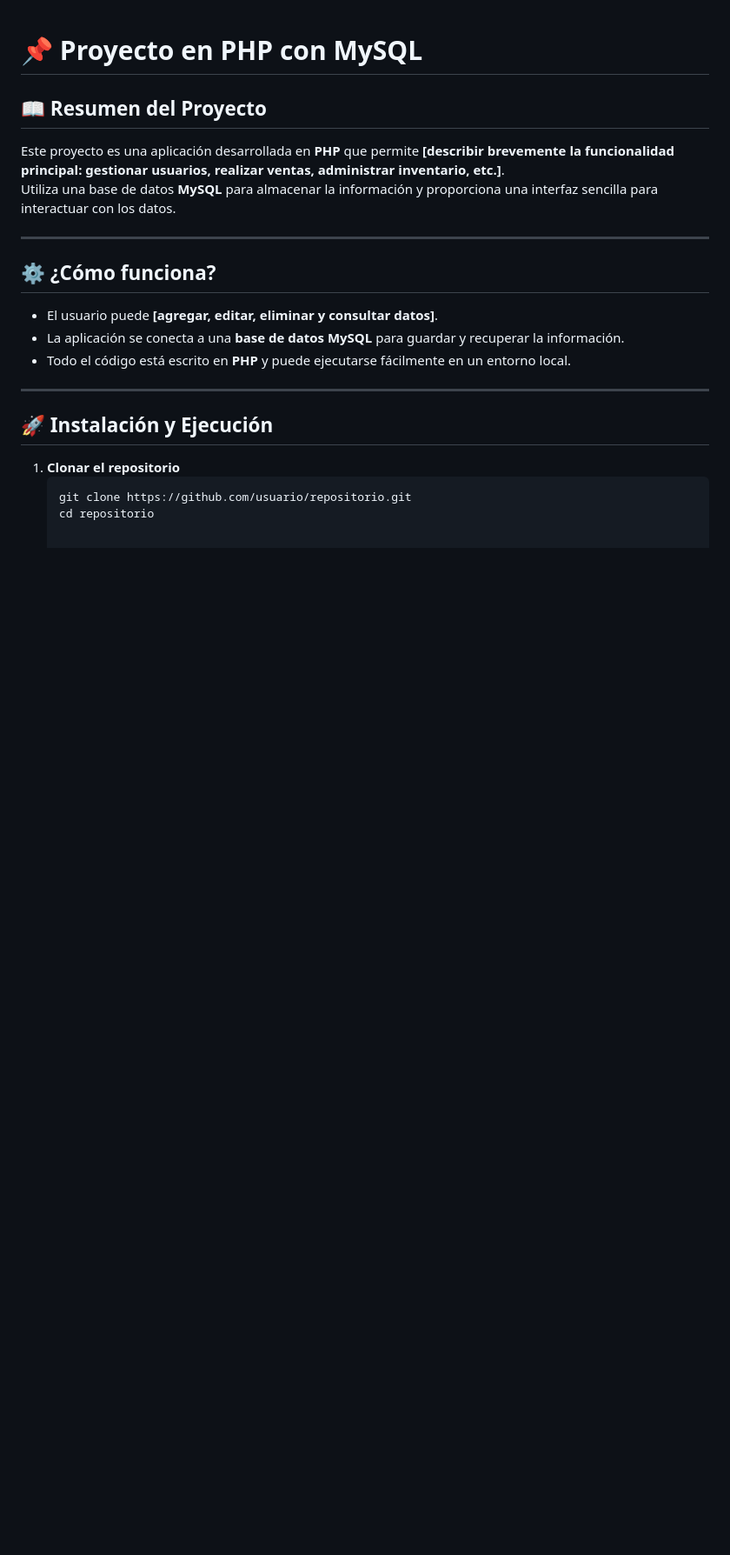
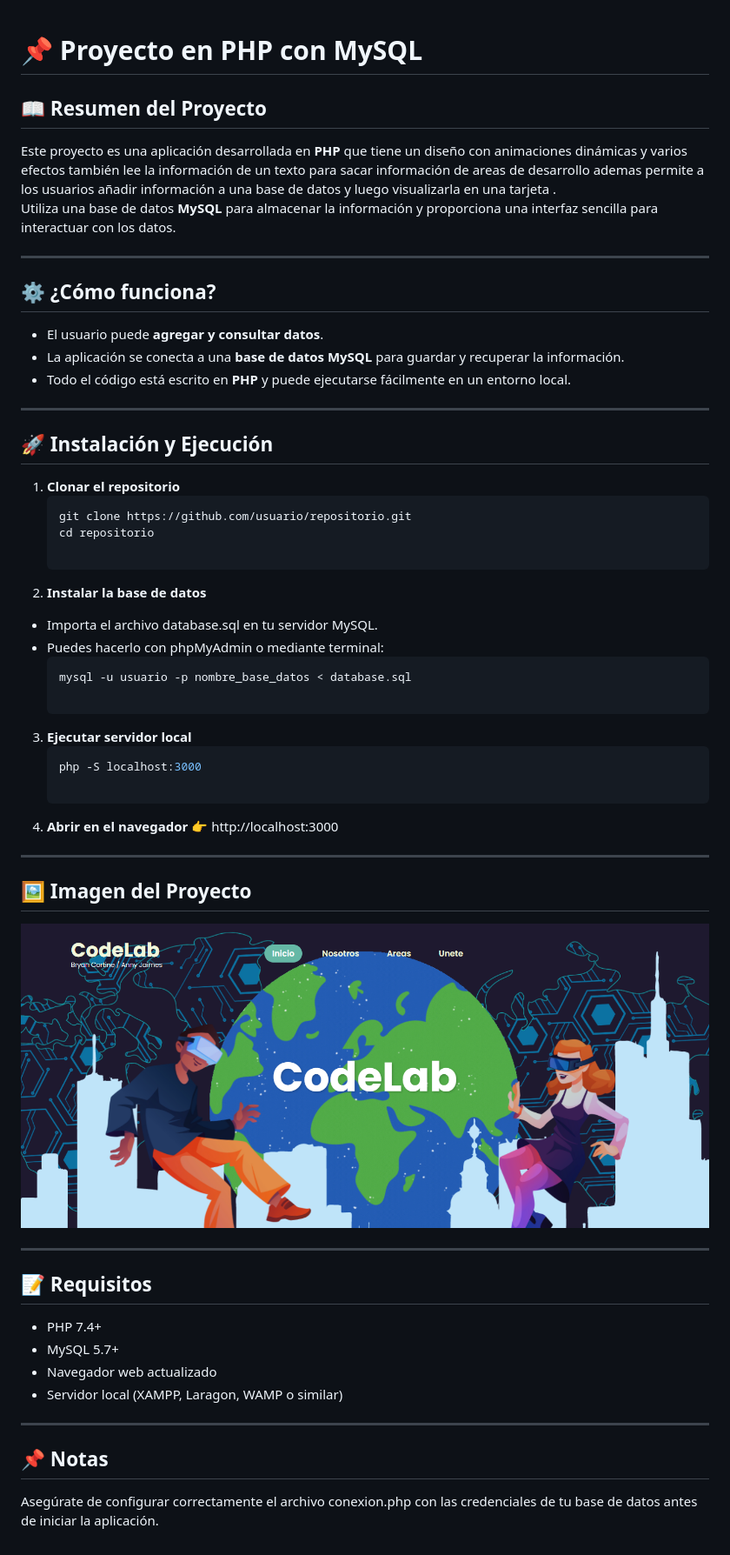
Before and after one commit to cortine01/CodeLab, a Markdown page: README.md, the part around the change. Shown: that part at 87% size. Rendered like a GitHub page; pictures changed too: screenshot.png (added); blank space fills up the shorter version.

````diff
--- a/README.md
+++ b/README.md
@@ -1,13 +1,13 @@
 # 📌 Proyecto en PHP con MySQL
 
 ## 📖 Resumen del Proyecto
-Este proyecto es una aplicación desarrollada en **PHP** que permite **[describir brevemente la funcionalidad principal: gestionar usuarios, realizar ventas, administrar inventario, etc.]**.
+Este proyecto es una aplicación desarrollada en **PHP** que tiene un diseño con animaciones dinámicas y varios efectos también lee la información de un texto para sacar información de areas de desarrollo ademas permite a los usuarios añadir información a una base de datos y luego visualizarla en una tarjeta .
 Utiliza una base de datos **MySQL** para almacenar la información y proporciona una interfaz sencilla para interactuar con los datos.
 
 ---
 
 ## ⚙️ ¿Cómo funciona?
-- El usuario puede **[agregar, editar, eliminar y consultar datos]**.
+- El usuario puede **agregar y consultar datos**.
 - La aplicación se conecta a una **base de datos MySQL** para guardar y recuperar la información.
 - Todo el código está escrito en **PHP** y puede ejecutarse fácilmente en un entorno local.
 
@@ -19,3 +19,34 @@ Utiliza una base de datos **MySQL** para almacenar la información y proporciona
    ```bash
    git clone https://github.com/usuario/repositorio.git
    cd repositorio
+
+2. **Instalar la base de datos**
+- Importa el archivo database.sql en tu servidor MySQL.
+- Puedes hacerlo con phpMyAdmin o mediante terminal:
+   ```bash
+   mysql -u usuario -p nombre_base_datos < database.sql
+
+3. **Ejecutar servidor local**
+   ```bash
+   php -S localhost:3000
+
+4. **Abrir en el navegador**
+👉 http://localhost:3000
+
+---
+
+## 🖼️ Imagen del Proyecto
+![Screenshot del proyecto](/screenshot.png)
+
+---
+
+## 📝 Requisitos
+- PHP 7.4+
+- MySQL 5.7+
+- Navegador web actualizado
+- Servidor local (XAMPP, Laragon, WAMP o similar)
+
+---
+
+## 📌 Notas
+Asegúrate de configurar correctamente el archivo conexion.php con las credenciales de tu base de datos antes de iniciar la aplicación.
````
